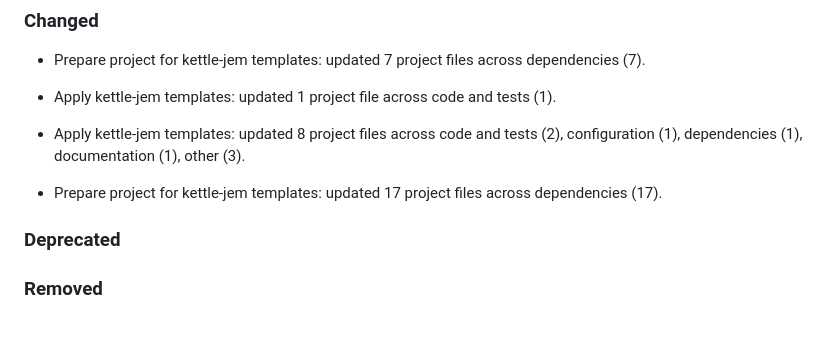
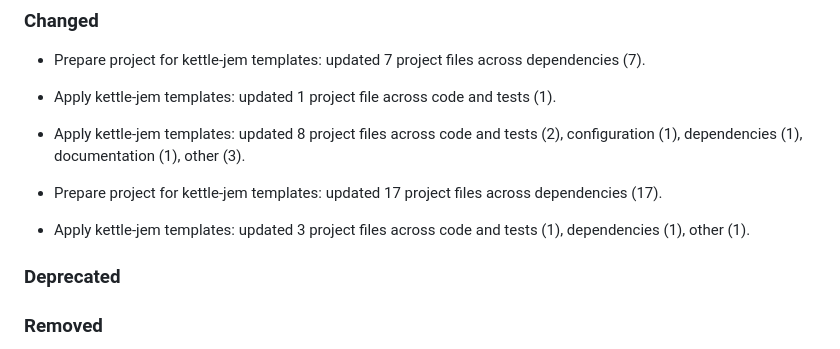
Before and after one commit to kettle-dev/kettle-rb, a Markdown page: CHANGELOG.md, the part around the change. Rendered like a GitHub page; blank space fills up the shorter version.

Commit message:
📝 Record template refresh

```diff
--- a/CHANGELOG.md
+++ b/CHANGELOG.md
@@ -29,6 +29,8 @@ Please file a bug if you notice a violation of semantic versioning.
 - Apply kettle-jem templates: updated 8 project files across code and tests (2), configuration (1), dependencies (1), documentation (1), other (3).
 
 - Prepare project for kettle-jem templates: updated 17 project files across dependencies (17).
+
+- Apply kettle-jem templates: updated 3 project files across code and tests (1), dependencies (1), other (1).
 
 ### Deprecated
 
```
